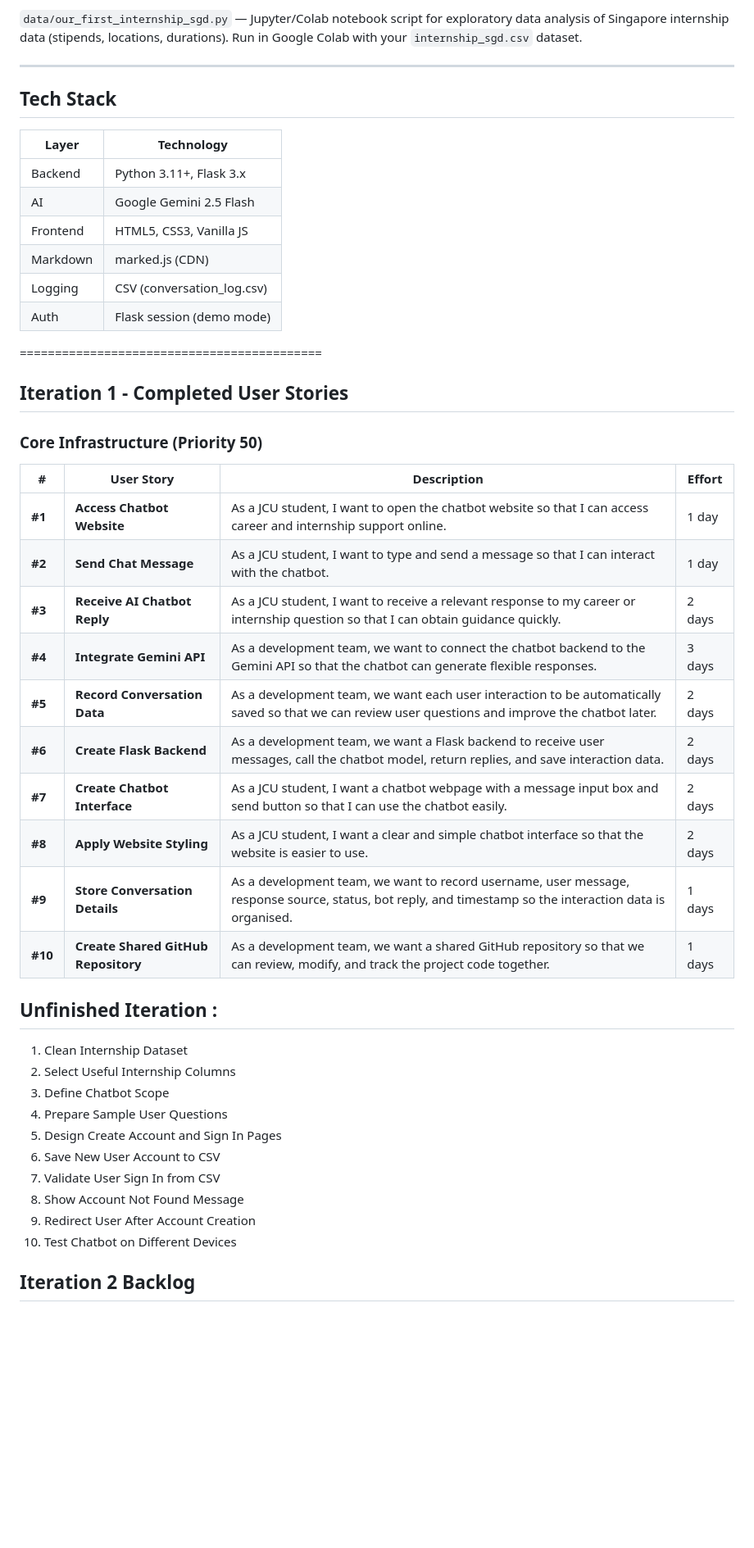
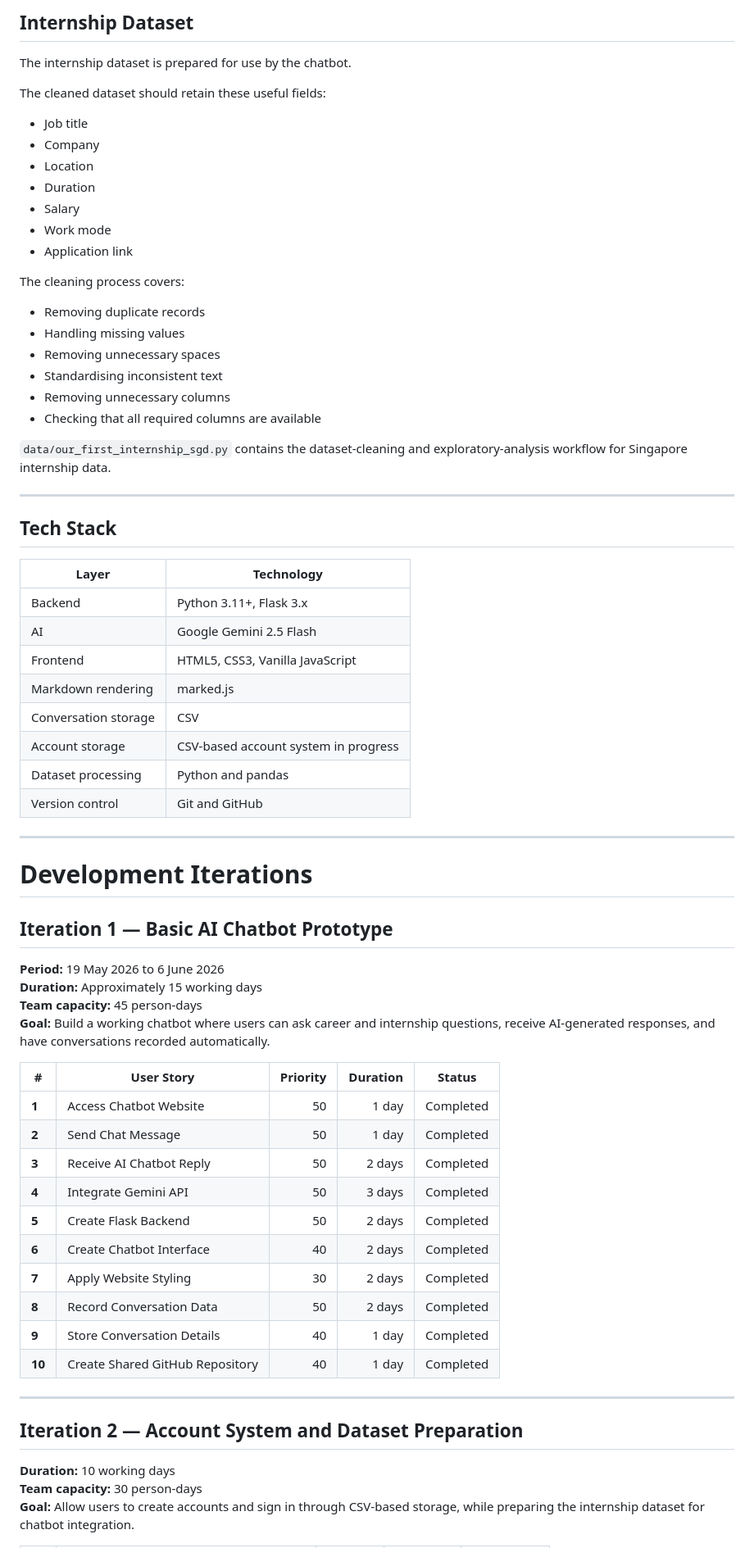
Before and after one commit to airishlie/Group-Project-, a Markdown page: README.md, the part around one of its changes. Shown at 82% size. Drawn GitHub-style; blank space fills up the shorter version.

Commit message:
Update README.md
Latest update

```diff
--- a/README.md
+++ b/README.md
@@ -93,51 +173,73 @@ Use `;` as delimiter. The bot checks these first before calling Gemini.
 
-`data/our_first_internship_sgd.py` — Jupyter/Colab notebook script for exploratory data analysis of Singapore internship data (stipends, locations, durations). Run in Google Colab with your `internship_sgd.csv` dataset.
+## Internship Dataset
+
+The internship dataset is prepared for use by the chatbot.
+
+The cleaned dataset should retain these useful fields:
+
+- Job title
+- Company
+- Location
+- Duration
+- Salary
+- Work mode
+- Application link
+
+The cleaning process covers:
+
+- Removing duplicate records
+- Handling missing values
+- Removing unnecessary spaces
+- Standardising inconsistent text
+- Removing unnecessary columns
+- Checking that all required columns are available
+
+`data/our_first_internship_sgd.py` contains the dataset-cleaning and exploratory-analysis workflow for Singapore internship data.
 
 ---
 
 ## Tech Stack
 
-| Layer     | Technology                    |
-|-----------|-------------------------------|
-| Backend   | Python 3.11+, Flask 3.x       |
-| AI        | Google Gemini 2.5 Flash       |
-| Frontend  | HTML5, CSS3, Vanilla JS       |
-| Markdown  | marked.js (CDN)               |
-| Logging   | CSV (conversation_log.csv)    |
-| Auth      | Flask session (demo mode)     |
+| Layer | Technology |
+|---|---|
+| Backend | Python 3.11+, Flask 3.x |
+| AI | Google Gemini 2.5 Flash |
+| Frontend | HTML5, CSS3, Vanilla JavaScript |
+| Markdown rendering | marked.js |
+| Conversation storage | CSV |
+| Account storage | CSV-based account system in progress |
+| Dataset processing | Python and pandas |
+| Version control | Git and GitHub |
 
-===========================================
+---
 
-## Iteration 1 - Completed User Stories
+# Development Iterations
 
-### Core Infrastructure (Priority 50)
+## Iteration 1 — Basic AI Chatbot Prototype
 
-| # | User Story | Description | Effort |
-|---|-----------|-------------|--------|
-|  **#1** | **Access Chatbot Website** | As a JCU student, I want to open the chatbot website so that I can access career and internship support online. | 1 day |
-|  **#2** | **Send Chat Message** | As a JCU student, I want to type and send a message so that I can interact with the chatbot. | 1 day |
-|  **#3** | **Receive AI Chatbot Reply** | As a JCU student, I want to receive a relevant response to my career or internship question so that I can obtain guidance quickly. | 2 days |
-|  **#4** | **Integrate Gemini API** | As a development team, we want to connect the chatbot backend to the Gemini API so that the chatbot can generate flexible responses. | 3 days |
-|  **#5** | **Record Conversation Data** | As a development team, we want each user interaction to be automatically saved so that we can review user questions and improve the chatbot later. | 2 days |
-|  **#6** | **Create Flask Backend** | As a development team, we want a Flask backend to receive user messages, call the chatbot model, return replies, and save interaction data. | 2 days |
-|  **#7** | **Create Chatbot Interface** |As a JCU student, I want a chatbot webpage with a message input box and send button so that I can use the chatbot easily.| 2 days |
-|  **#8** | **Apply Website Styling** |As a JCU student, I want a clear and simple chatbot interface so that the website is easier to use.| 2 days |
-|  **#9** | **Store Conversation Details** |As a development team, we want to record username, user message, response source, status, bot reply, and timestamp so the interaction data is organised.| 1 days |
-|  **#10** | **Create Shared GitHub Repository** |As a development team, we want a shared GitHub repository so that we can review, modify, and track the project code together.| 1 days |
+**Period:** 19 May 2026 to 6 June 2026
+**Duration:** Approximately 15 working days
+**Team capacity:** 45 person-days
+**Goal:** Build a working chatbot where users can ask career and internship questions, receive AI-generated responses, and have conversations recorded automatically.
 
+| # | User Story | Priority | Duration | Status |
+|---|---|---:|---:|---|
+| **1** | Access Chatbot Website | 50 | 1 day | Completed |
+| **2** | Send Chat Message | 50 | 1 day | Completed |
+| **3** | Receive AI Chatbot Reply | 50 | 2 days | Completed |
+| **4** | Integrate Gemini API | 50 | 3 days | Completed |
+| **5** | Create Flask Backend | 50 | 2 days | Completed |
+| **6** | Create Chatbot Interface | 40 | 2 days | Completed |
+| **7** | Apply Website Styling | 30 | 2 days | Completed |
+| **8** | Record Conversation Data | 50 | 2 days | Completed |
+| **9** | Store Conversation Details | 40 | 1 day | Completed |
+| **10** | Create Shared GitHub Repository | 40 | 1 day | Completed |
 
-## Unfinished Iteration :
+---
 
-1. Clean Internship Dataset
-2. Select Useful Internship Columns
-3. Define Chatbot Scope
-4. Prepare Sample User Questions
-5. Design Create Account and Sign In Pages
-6. Save New User Account to CSV
-7. Validate User Sign In from CSV
-8. Show Account Not Found Message
-9. Redirect User After Account Creation
-10. Test Chatbot on Different Devices
+## Iteration 2 — Account System and Dataset Preparation
 
-## Iteration 2 Backlog
+**Duration:** 10 working days
+**Team capacity:** 30 person-days
+**Goal:** Allow users to create accounts and sign in through CSV-based storage, while preparing the internship dataset for chatbot integration.
 
```
Also changed, not shown: other parts of README.md (+220 -48 lines).
